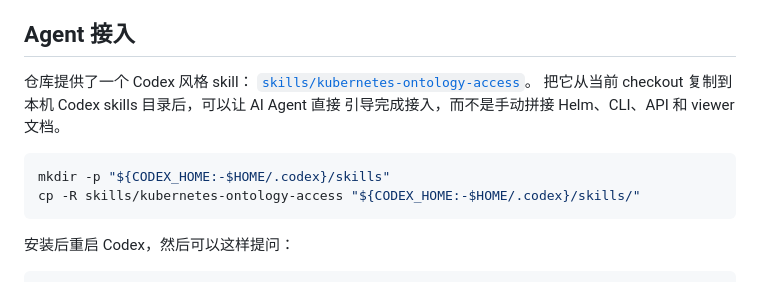
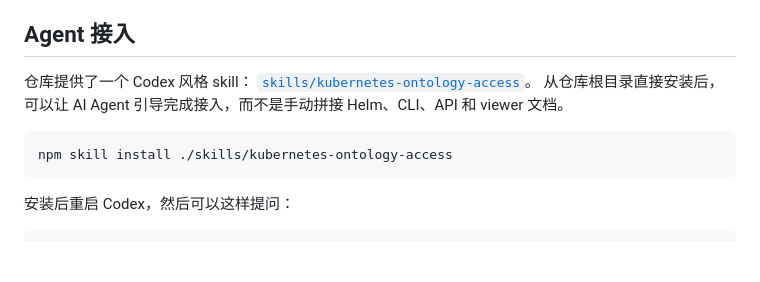
Before and after one commit to Colvin-Y/kubernetes-ontology, a Markdown page: README.zh-CN.md, the part around the change. Rendered like a GitHub page; blank space fills up the shorter version.

````diff
--- a/README.zh-CN.md
+++ b/README.zh-CN.md
@@ -74,12 +74,11 @@ HTTP API 建议只暴露在本机或受控内网环境中，不要直接作为
 
 仓库提供了一个 Codex 风格 skill：
 [`skills/kubernetes-ontology-access`](skills/kubernetes-ontology-access/SKILL.md)。
-把它从当前 checkout 复制到本机 Codex skills 目录后，可以让 AI Agent 直接
-引导完成接入，而不是手动拼接 Helm、CLI、API 和 viewer 文档。
+从仓库根目录直接安装后，可以让 AI Agent 引导完成接入，而不是手动拼接
+Helm、CLI、API 和 viewer 文档。
 
 ```bash
-mkdir -p "${CODEX_HOME:-$HOME/.codex}/skills"
-cp -R skills/kubernetes-ontology-access "${CODEX_HOME:-$HOME/.codex}/skills/"
+npm skill install ./skills/kubernetes-ontology-access
 ```
 
 安装后重启 Codex，然后可以这样提问：
````
Also changed, not shown: README.md (+3 -5 lines).
